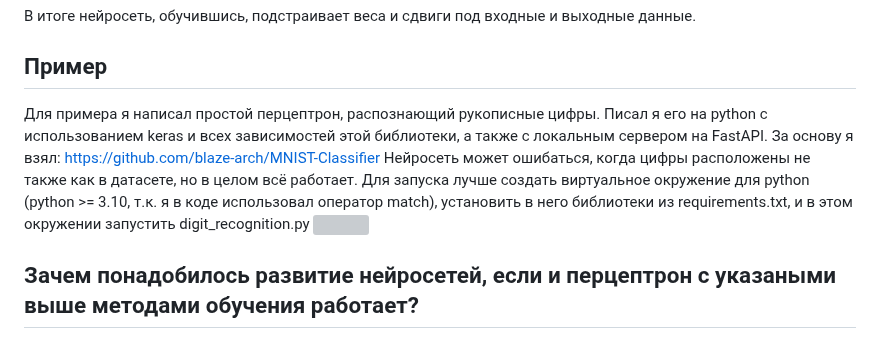
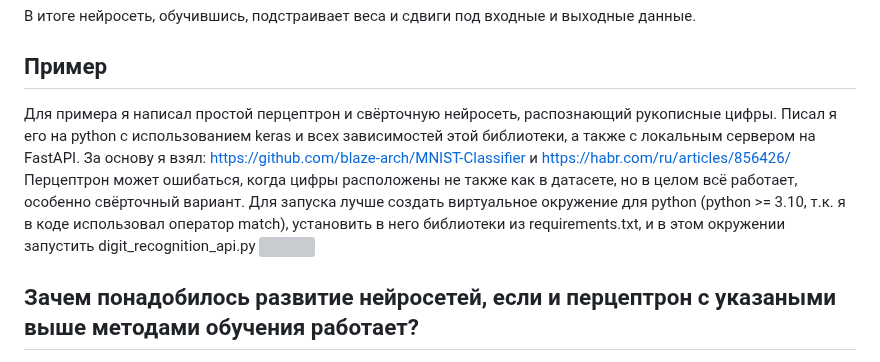
Before and after one commit to VDVVAH/NeuroHelloWorld, a Markdown page: Презентация.md, the part around the change. Rendered like a GitHub page; grey boxes are pictures that could not be loaded.

Commit message:
Update Презентация.md
Add about convolutional_digit_recognition.

```diff
--- a/Презентация.md
+++ b/Презентация.md
@@ -68,11 +68,11 @@
 В итоге нейросеть, обучившись, подстраивает веса и сдвиги под входные и выходные данные.
 
 ## Пример
-Для примера я написал простой перцептрон, распознающий рукописные цифры.
+Для примера я написал простой перцептрон и свёрточную нейросеть, распознающий рукописные цифры.
 Писал я его на python с использованием keras и всех зависимостей этой библиотеки, а также с локальным сервером на FastAPI.
-За основу я взял: https://github.com/blaze-arch/MNIST-Classifier
-Нейросеть может ошибаться, когда цифры расположены не также как в датасете, но в целом всё работает.
-Для запуска лучше создать виртуальное окружение для python (python >= 3.10, т.к. я в коде использовал оператор match), установить в него библиотеки из requirements.txt, и в этом окружении запустить digit_recognition.py
+За основу я взял: https://github.com/blaze-arch/MNIST-Classifier и https://habr.com/ru/articles/856426/
+Перцептрон может ошибаться, когда цифры расположены не также как в датасете, но в целом всё работает, особенно свёрточный вариант.
+Для запуска лучше создать виртуальное окружение для python (python >= 3.10, т.к. я в коде использовал оператор match), установить в него библиотеки из requirements.txt, и в этом окружении запустить digit_recognition_api.py
 ![](https://github.com/VDVVAH/NeuroNetworkForHomework/blob/main/res/example1.png)
 
 ## Зачем понадобилось развитие нейросетей, если и перцептрон с указаными выше методами обучения работает?
```
